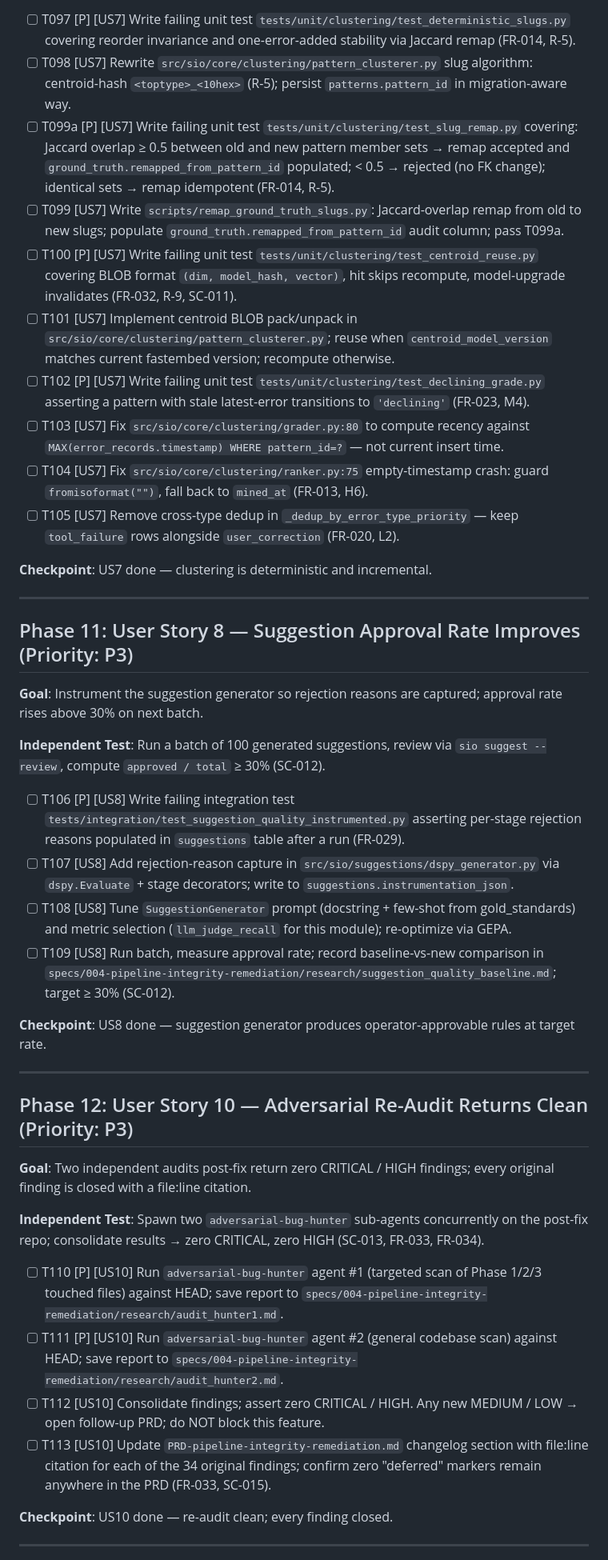
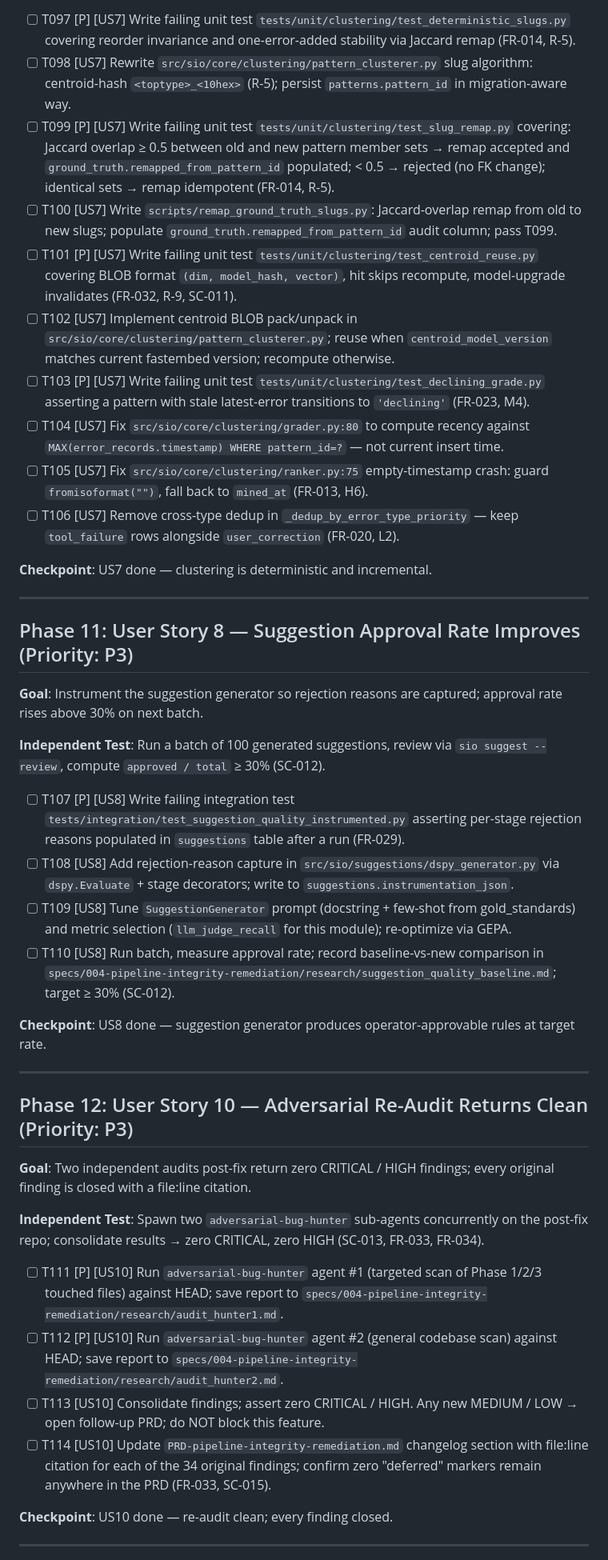
Before and after one commit to gyasis/SIO, a Markdown page: specs/004-pipeline-integrity-remediation/tasks.md, the part around one of its changes. Shown at 80% size. Rendered like a GitHub page.

Commit message:
[CHECKPOINT] Session finalized - 9/129 tasks complete
Mon Apr 20 12:08:41 UTC 2026
Generated by: dev-kid checkpoint skill

Co-Authored-By: Claude Sonnet 4.5 <noreply@anthropic.com>

```diff
--- a/specs/004-pipeline-integrity-remediation/tasks.md
+++ b/specs/004-pipeline-integrity-remediation/tasks.md
@@ -229,14 +229,14 @@
 
 - [ ] T097 [P] [US7] Write failing unit test `tests/unit/clustering/test_deterministic_slugs.py` covering reorder invariance and one-error-added stability via Jaccard remap (FR-014, R-5).
 - [ ] T098 [US7] Rewrite `src/sio/core/clustering/pattern_clusterer.py` slug algorithm: centroid-hash `<toptype>_<10hex>` (R-5); persist `patterns.pattern_id` in migration-aware way.
-- [ ] T099a [P] [US7] Write failing unit test `tests/unit/clustering/test_slug_remap.py` covering: Jaccard overlap ≥ 0.5 between old and new pattern member sets → remap accepted and `ground_truth.remapped_from_pattern_id` populated; < 0.5 → rejected (no FK change); identical sets → remap idempotent (FR-014, R-5).
-- [ ] T099 [US7] Write `scripts/remap_ground_truth_slugs.py`: Jaccard-overlap remap from old to new slugs; populate `ground_truth.remapped_from_pattern_id` audit column; pass T099a.
-- [ ] T100 [P] [US7] Write failing unit test `tests/unit/clustering/test_centroid_reuse.py` covering BLOB format `(dim, model_hash, vector)`, hit skips recompute, model-upgrade invalidates (FR-032, R-9, SC-011).
-- [ ] T101 [US7] Implement centroid BLOB pack/unpack in `src/sio/core/clustering/pattern_clusterer.py`; reuse when `centroid_model_version` matches current fastembed version; recompute otherwise.
-- [ ] T102 [P] [US7] Write failing unit test `tests/unit/clustering/test_declining_grade.py` asserting a pattern with stale latest-error transitions to `'declining'` (FR-023, M4).
-- [ ] T103 [US7] Fix `src/sio/core/clustering/grader.py:80` to compute recency against `MAX(error_records.timestamp) WHERE pattern_id=?` — not current insert time.
-- [ ] T104 [US7] Fix `src/sio/core/clustering/ranker.py:75` empty-timestamp crash: guard `fromisoformat("")`, fall back to `mined_at` (FR-013, H6).
-- [ ] T105 [US7] Remove cross-type dedup in `_dedup_by_error_type_priority` — keep `tool_failure` rows alongside `user_correction` (FR-020, L2).
+- [ ] T099 [P] [US7] Write failing unit test `tests/unit/clustering/test_slug_remap.py` covering: Jaccard overlap ≥ 0.5 between old and new pattern member sets → remap accepted and `ground_truth.remapped_from_pattern_id` populated; < 0.5 → rejected (no FK change); identical sets → remap idempotent (FR-014, R-5).
+- [ ] T100 [US7] Write `scripts/remap_ground_truth_slugs.py`: Jaccard-overlap remap from old to new slugs; populate `ground_truth.remapped_from_pattern_id` audit column; pass T099.
+- [ ] T101 [P] [US7] Write failing unit test `tests/unit/clustering/test_centroid_reuse.py` covering BLOB format `(dim, model_hash, vector)`, hit skips recompute, model-upgrade invalidates (FR-032, R-9, SC-011).
+- [ ] T102 [US7] Implement centroid BLOB pack/unpack in `src/sio/core/clustering/pattern_clusterer.py`; reuse when `centroid_model_version` matches current fastembed version; recompute otherwise.
+- [ ] T103 [P] [US7] Write failing unit test `tests/unit/clustering/test_declining_grade.py` asserting a pattern with stale latest-error transitions to `'declining'` (FR-023, M4).
+- [ ] T104 [US7] Fix `src/sio/core/clustering/grader.py:80` to compute recency against `MAX(error_records.timestamp) WHERE pattern_id=?` — not current insert time.
+- [ ] T105 [US7] Fix `src/sio/core/clustering/ranker.py:75` empty-timestamp crash: guard `fromisoformat("")`, fall back to `mined_at` (FR-013, H6).
+- [ ] T106 [US7] Remove cross-type dedup in `_dedup_by_error_type_priority` — keep `tool_failure` rows alongside `user_correction` (FR-020, L2).
 
 **Checkpoint**: US7 done — clustering is deterministic and incremental.
 
@@ -248,10 +248,10 @@
 
 **Independent Test**: Run a batch of 100 generated suggestions, review via `sio suggest --review`, compute `approved / total` ≥ 30% (SC-012).
 
-- [ ] T106 [P] [US8] Write failing integration test `tests/integration/test_suggestion_quality_instrumented.py` asserting per-stage rejection reasons populated in `suggestions` table after a run (FR-029).
-- [ ] T107 [US8] Add rejection-reason capture in `src/sio/suggestions/dspy_generator.py` via `dspy.Evaluate` + stage decorators; write to `suggestions.instrumentation_json`.
-- [ ] T108 [US8] Tune `SuggestionGenerator` prompt (docstring + few-shot from gold_standards) and metric selection (`llm_judge_recall` for this module); re-optimize via GEPA.
-- [ ] T109 [US8] Run batch, measure approval rate; record baseline-vs-new comparison in `specs/004-pipeline-integrity-remediation/research/suggestion_quality_baseline.md`; target ≥ 30% (SC-012).
+- [ ] T107 [P] [US8] Write failing integration test `tests/integration/test_suggestion_quality_instrumented.py` asserting per-stage rejection reasons populated in `suggestions` table after a run (FR-029).
+- [ ] T108 [US8] Add rejection-reason capture in `src/sio/suggestions/dspy_generator.py` via `dspy.Evaluate` + stage decorators; write to `suggestions.instrumentation_json`.
+- [ ] T109 [US8] Tune `SuggestionGenerator` prompt (docstring + few-shot from gold_standards) and metric selection (`llm_judge_recall` for this module); re-optimize via GEPA.
+- [ ] T110 [US8] Run batch, measure approval rate; record baseline-vs-new comparison in `specs/004-pipeline-integrity-remediation/research/suggestion_quality_baseline.md`; target ≥ 30% (SC-012).
 
 **Checkpoint**: US8 done — suggestion generator produces operator-approvable rules at target rate.
 
@@ -263,10 +263,10 @@
 
 **Independent Test**: Spawn two `adversarial-bug-hunter` sub-agents concurrently on the post-fix repo; consolidate results → zero CRITICAL, zero HIGH (SC-013, FR-033, FR-034).
 
-- [ ] T110 [P] [US10] Run `adversarial-bug-hunter` agent #1 (targeted scan of Phase 1/2/3 touched files) against HEAD; save report to `specs/004-pipeline-integrity-remediation/research/audit_hunter1.md`.
-- [ ] T111 [P] [US10] Run `adversarial-bug-hunter` agent #2 (general codebase scan) against HEAD; save report to `specs/004-pipeline-integrity-remediation/research/audit_hunter2.md`.
-- [ ] T112 [US10] Consolidate findings; assert zero CRITICAL / HIGH. Any new MEDIUM / LOW → open follow-up PRD; do NOT block this feature.
-- [ ] T113 [US10] Update `PRD-pipeline-integrity-remediation.md` changelog section with file:line citation for each of the 34 original findings; confirm zero "deferred" markers remain anywhere in the PRD (FR-033, SC-015).
+- [ ] T111 [P] [US10] Run `adversarial-bug-hunter` agent #1 (targeted scan of Phase 1/2/3 touched files) against HEAD; save report to `specs/004-pipeline-integrity-remediation/research/audit_hunter1.md`.
+- [ ] T112 [P] [US10] Run `adversarial-bug-hunter` agent #2 (general codebase scan) against HEAD; save report to `specs/004-pipeline-integrity-remediation/research/audit_hunter2.md`.
+- [ ] T113 [US10] Consolidate findings; assert zero CRITICAL / HIGH. Any new MEDIUM / LOW → open follow-up PRD; do NOT block this feature.
+- [ ] T114 [US10] Update `PRD-pipeline-integrity-remediation.md` changelog section with file:line citation for each of the 34 original findings; confirm zero "deferred" markers remain anywhere in the PRD (FR-033, SC-015).
 
 **Checkpoint**: US10 done — re-audit clean; every finding closed.
 
```
Also changed, not shown: other parts of specs/004-pipeline-integrity-remediation/tasks.md (+26 -24 lines).
